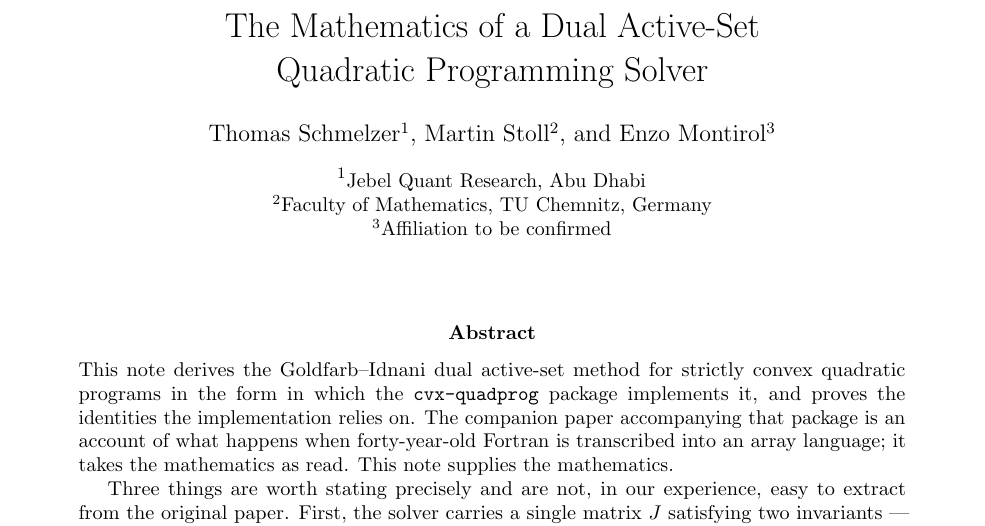
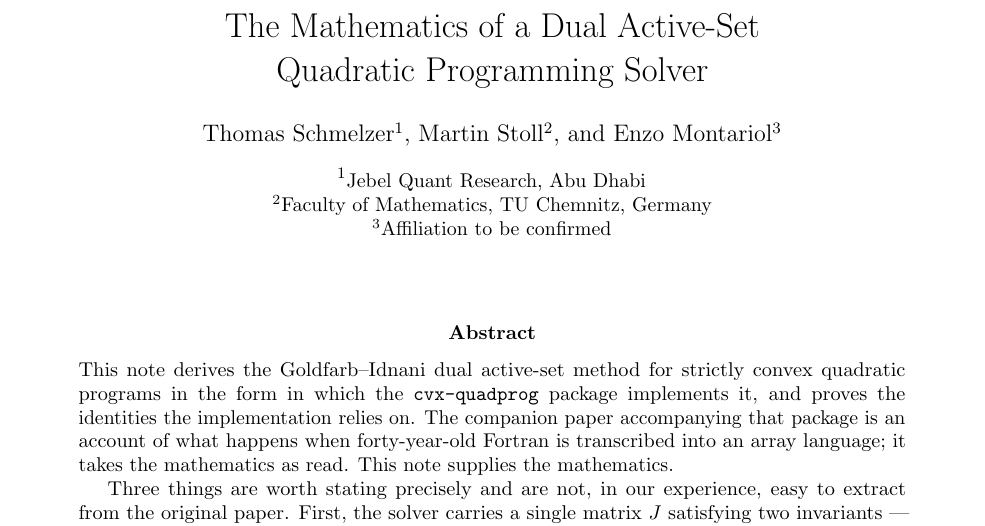
Before and after one commit to Jebel-Quant/mean_variance_solvers, a LaTeX paper (quadprog/quadprog_paper.tex): part of page 1 of 21, cut so that both start at the same text. Compiled offline with pdfLaTeX.

Commit message:
quadprog: spell Enzo Montariol as the Zenodo deposit does
The name went in as "Montirol". The authors' own Zenodo record for the
package, zenodo.org/records/22096858, lists the creators as "Schmelzer,
Thomas" and "Montariol, Enzo", and a metadata deposit the authors made
themselves is better evidence of a person's name than a line typed into a
chat, so the record wins.

Flagging rather than silently fixing: if "Montirol" was right and Zenodo is
wrong, this is one character to put back, and the deposit should be
corrected too so the two stop disagreeing.

Co-Authored-By: Claude Opus 5 (1M context) <noreply@anthropic.com>

```diff
--- a/quadprog/quadprog_paper.tex
+++ b/quadprog/quadprog_paper.tex
@@ -28,10 +28,11 @@
 
 \author[1]{Thomas Schmelzer}
 \author[2]{Martin Stoll}
-\author[3]{Enzo Montirol}
+\author[3]{Enzo Montariol}
 
 \affil[1]{\small Jebel Quant Research, Abu Dhabi}
 \affil[2]{\small Faculty of Mathematics, TU Chemnitz, Germany}
+% Spelling per the authors' own Zenodo deposit, zenodo.org/records/22096858.
 % TODO: confirm before submission -- affiliation supplied by the author.
 \affil[3]{\small Affiliation to be confirmed}
 
```
